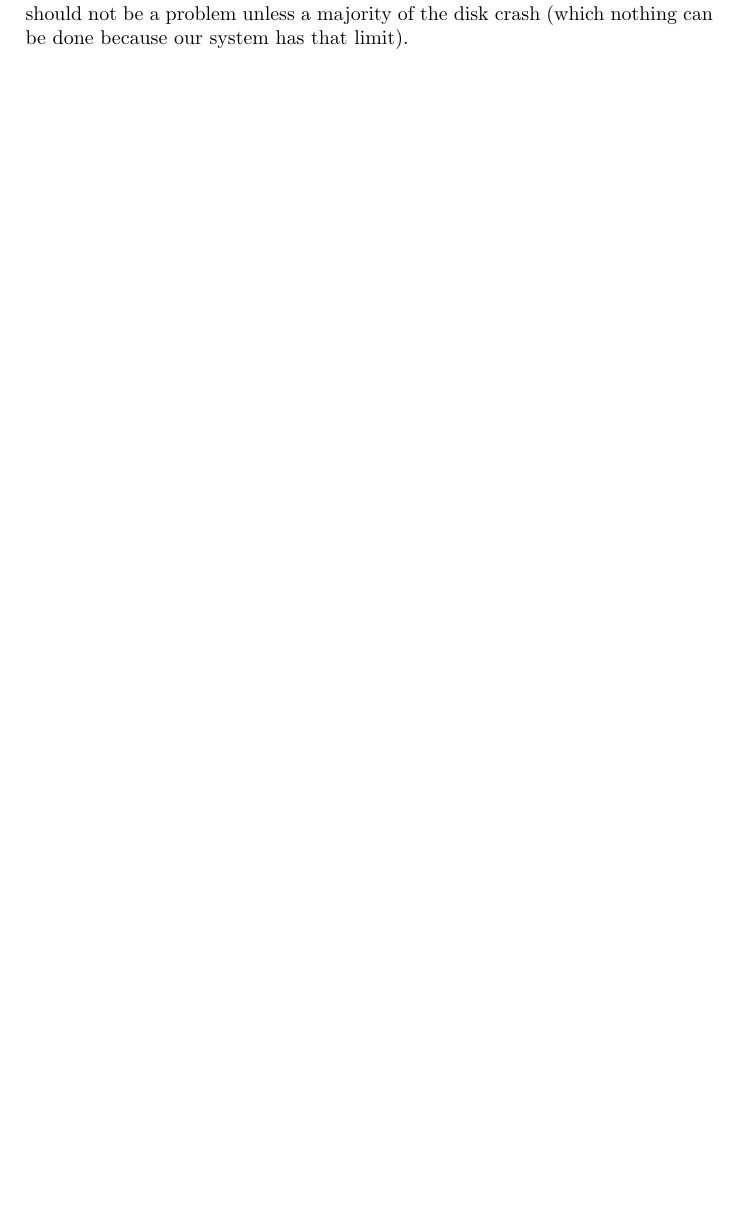
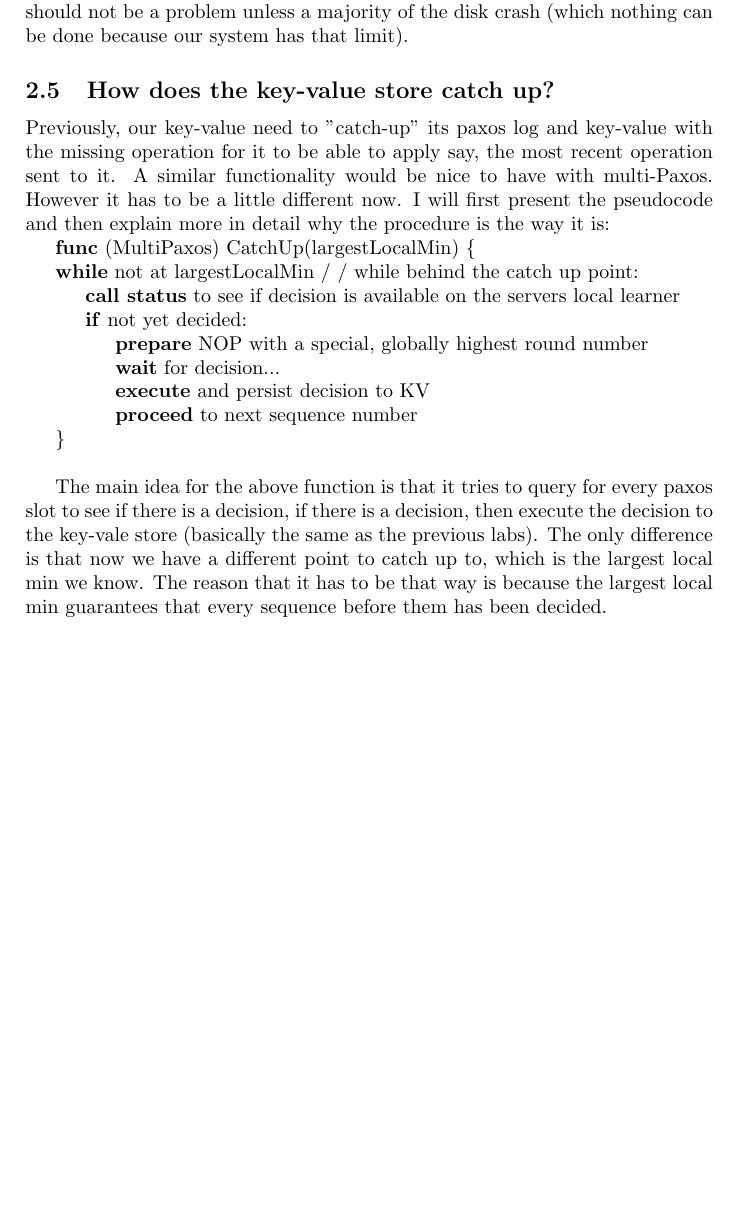
Before and after one commit to brando90/RoadRunner, a LaTeX paper (write-up/write-up.tex): part of page 6 of 6, cut so that both start at the same text, the shorter picture padded with empty space. Compiled offline with pdfLaTeX.

Commit message:
the catchup function has been written up.

```diff
--- a/write-up/write-up.tex
+++ b/write-up/write-up.tex
@@ -179,4 +179,26 @@ This is possible because the acceptors for that server didn't persist, so its po
 When all servers die and their disk is intact, then its easy to recover because they should only fetch their disk contents.
 If they all crash and only one server loses its disk contents, then the one that lost its disk content should do the procedure already described in the previous section.
 If multiple disk crash, it should not be a problem unless a majority of the disk crash (which nothing can be done because our system has that limit).
+
+\subsection{How does the key-value store catch up?}
+
+Previously, our key-value need to "catch-up" its paxos log and key-value with the missing operation for it to be able to apply say, the most recent operation sent to it.
+A similar functionality would be nice to have with multi-Paxos.
+However it has to be a little different now.
+I will first present the pseudocode and then explain more in detail why the procedure is the way it is:
+
+\textbf{func} (MultiPaxos) CatchUp(largestLocalMin) \{ \\
+\indent \textbf{while} not at largestLocalMin /\ /\ while behind the catch up point: \\
+\indent \indent \textbf{call status} to see if decision is available on the servers local learner \\
+\indent \indent \textbf{if} not yet decided: \\
+\indent \indent \indent \textbf{prepare} NOP with a special, globally highest round number \\
+\indent \indent \indent  \textbf{wait} for decision... \\
+\indent \indent \indent \textbf{execute} and persist decision to KV \\
+\indent \indent \indent  \textbf{proceed} to next sequence number \\
+\indent \}\\
+
+The main idea for the above function is that it tries to query for every paxos slot to see if there is a decision, if there is a decision, then execute the decision to the key-vale store (basically the same as the previous labs).
+The only difference is that now we have a different point to catch up to, which is the largest local min we know.
+The reason that it has to be that way is because the largest local min guarantees that every sequence before them has been decided.
+
 \end{document}
```
